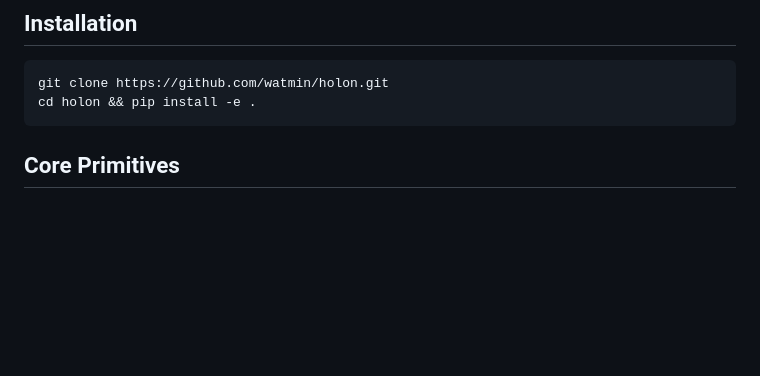
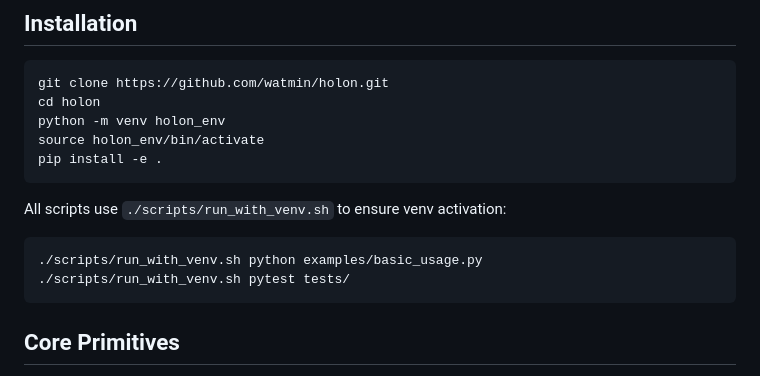
Before and after one commit to watmin/holon, a Markdown page: README.md, the part around the change. Drawn GitHub-style; blank space fills up the shorter version.

Commit message:
Add venv setup and run_with_venv.sh context to README

````diff
--- a/README.md
+++ b/README.md
@@ -73,7 +73,17 @@ results = client.search_json(probe={
 
 ```bash
 git clone https://github.com/watmin/holon.git
-cd holon && pip install -e .
+cd holon
+python -m venv holon_env
+source holon_env/bin/activate
+pip install -e .
+```
+
+All scripts use `./scripts/run_with_venv.sh` to ensure venv activation:
+
+```bash
+./scripts/run_with_venv.sh python examples/basic_usage.py
+./scripts/run_with_venv.sh pytest tests/
 ```
 
 ## Core Primitives
````
